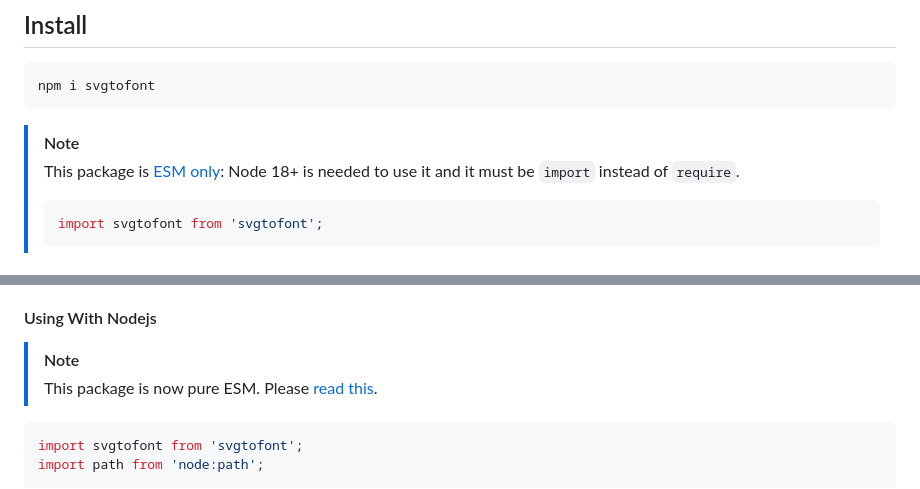
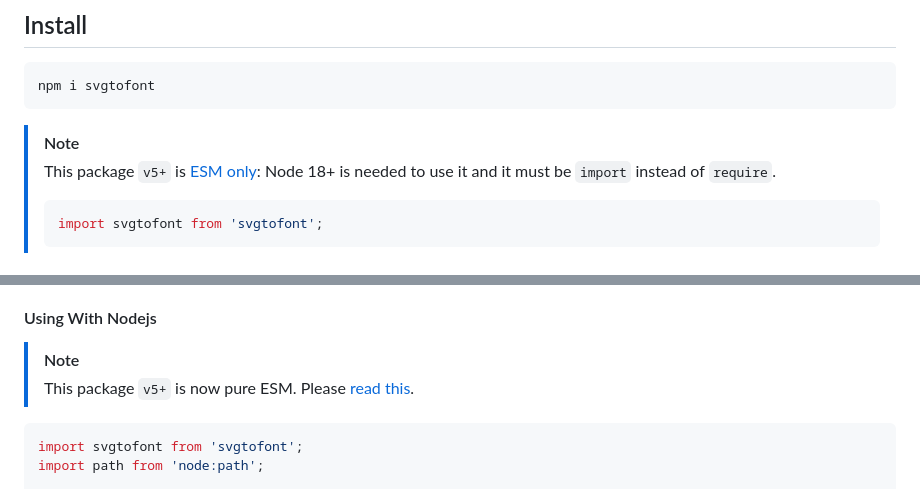
Before and after one commit to jaywcjlove/svgtofont, a Markdown page: README.md, 2 parts joined by grey strips. Drawn GitHub-style.

Commit message:
doc: Update README.md

````diff
--- a/README.md
+++ b/README.md
@@ -85,7 +85,7 @@ npm i svgtofont
 ```
 
 > [!NOTE]
-> This package is [ESM only](https://gist.github.com/sindresorhus/a39789f98801d908bbc7ff3ecc99d99c): Node 18+ is needed to use it and it must be `import` instead of `require`.
+> This package `v5+` is [ESM only](https://gist.github.com/sindresorhus/a39789f98801d908bbc7ff3ecc99d99c): Node 18+ is needed to use it and it must be `import` instead of `require`.
 > ```js
 > import svgtofont from 'svgtofont';
 > ```
@@ -128,7 +128,7 @@ export default {
 #### Using With Nodejs
 
 > [!NOTE]
-> This package is now pure ESM. Please [read this](https://gist.github.com/sindresorhus/a39789f98801d908bbc7ff3ecc99d99c).
+> This package `v5+` is now pure ESM. Please [read this](https://gist.github.com/sindresorhus/a39789f98801d908bbc7ff3ecc99d99c).
 
 ```js
 import svgtofont from 'svgtofont';
````
